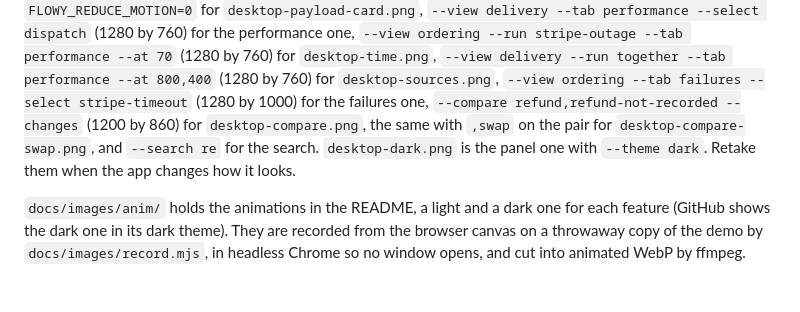
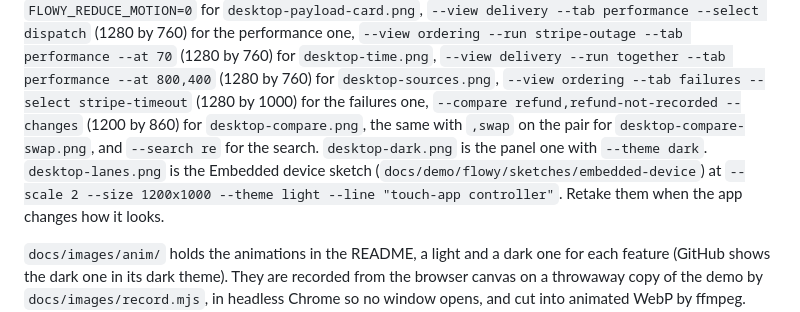
Before and after one commit to feluminais/flowy-docs, a Markdown page: docs/maintaining.md, the part around the change. Rendered like a GitHub page; blank space fills up the shorter version.

```diff
--- a/docs/maintaining.md
+++ b/docs/maintaining.md
@@ -15,6 +15,7 @@ is a fourteen-mode failure analysis with made-up ratings, and it names shapes, c
 density, taken with `--shot` (below): `docs/demo --shot out.png --scale 2 --size 1200x760 --theme light`, plus `--view ordering` for the zoom,
 `--view ordering --select order-api` for the panel, `--edit` on top of that for the edit one, `--view ordering --edit --delete orders-db` for `desktop-used-by.png`, `--view ordering --select orders-db` for the Data section, `--view order-api --select pricing` for `desktop-code.png`, `--view ordering --flow place-order --step 1` for the flow, `--view ordering --flow capture-payment --step 6` for the one with groups, `--view ordering --flow stripe-outage --step 5` for `desktop-states.png`, `--view order-api --flow price-a-deal --step 1 --delay 2800` with `FLOWY_REDUCE_MOTION=0` (the stack at its deepest) for `desktop-recursion.png`, `--view ordering --flow place-order --step 1 --pause-at 900 --hover-dot --delay 1500` with `FLOWY_REDUCE_MOTION=0` for `desktop-payload-card.png`,
 `--view delivery --tab performance --select dispatch` (1280 by 760) for the performance one, `--view ordering --run stripe-outage --tab performance --at 70` (1280 by 760) for `desktop-time.png`, `--view delivery --run together --tab performance --at 800,400` (1280 by 760) for `desktop-sources.png`, `--view ordering --tab failures --select stripe-timeout` (1280 by 1000) for the failures one, `--compare refund,refund-not-recorded --changes` (1200 by 860) for `desktop-compare.png`, the same with `,swap` on the pair for `desktop-compare-swap.png`, and `--search re` for the search. `desktop-dark.png` is the panel one with `--theme dark`.
+`desktop-lanes.png` is the Embedded device sketch (`docs/demo/flowy/sketches/embedded-device`) at `--scale 2 --size 1200x1000 --theme light --line "touch-app controller"`.
 Retake them when the app changes how it looks.
 
 `docs/images/anim/` holds the animations in the README, a light and a dark one for each feature (GitHub shows the dark one in its dark theme). They are
```
Also changed, not shown: README.md (+12 -2 lines), docs/images/desktop-lanes.png (added).
